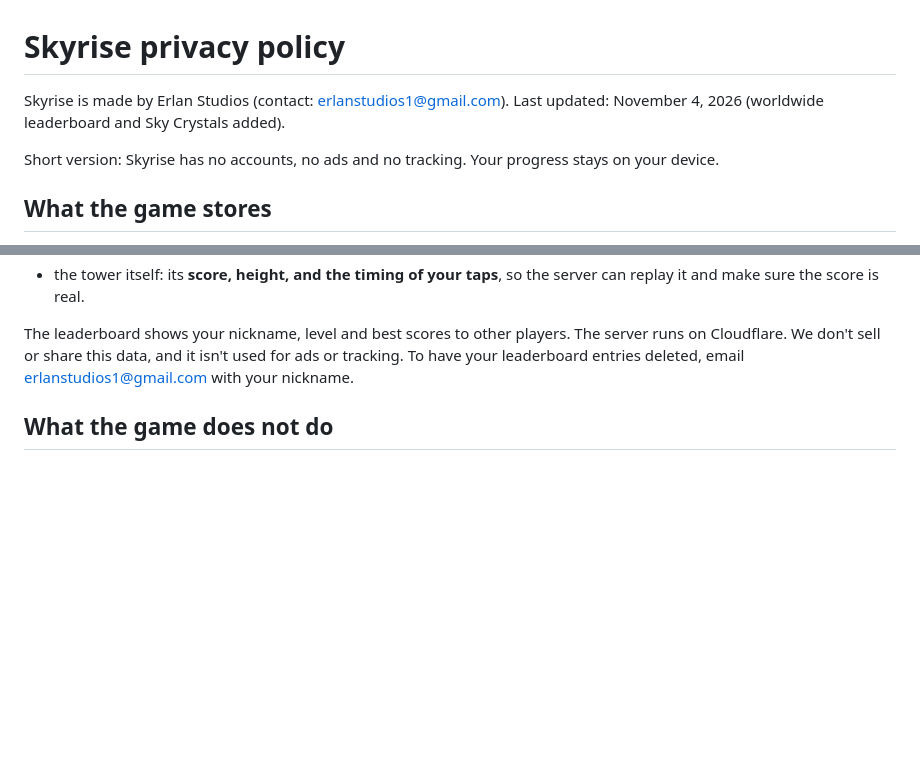
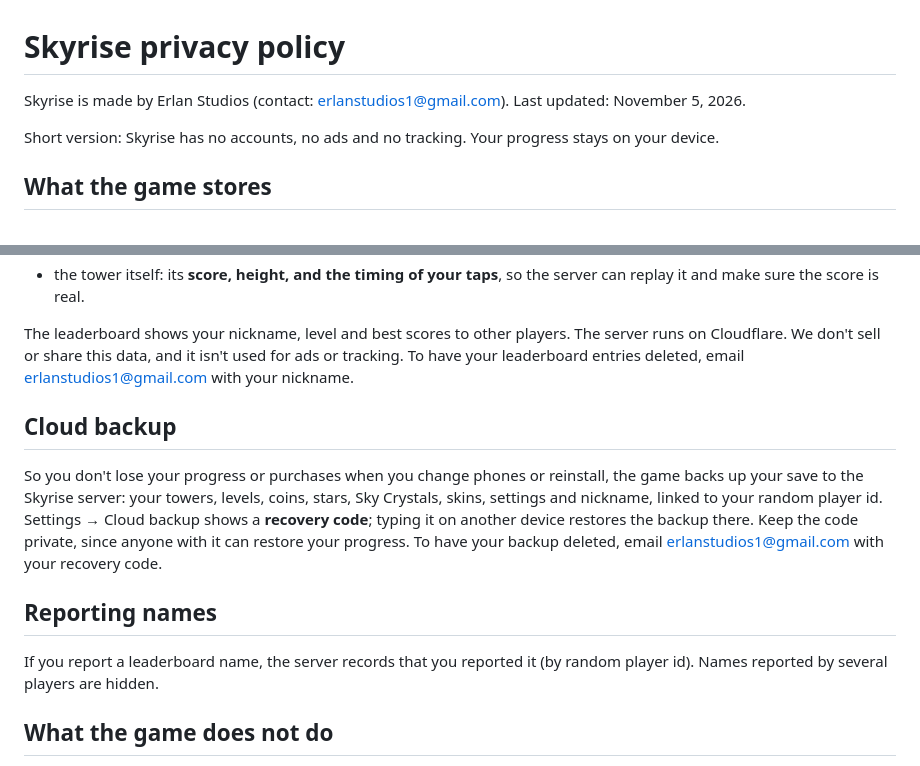
Before and after one commit to Erlan1126/Test, a Markdown page: launch/privacy.md, 2 parts joined by grey strips. GitHub-like rendering; blank space fills up the shorter version.

```diff
--- a/launch/privacy.md
+++ b/launch/privacy.md
@@ -1,7 +1,7 @@
 # Skyrise privacy policy
 
 Skyrise is made by Erlan Studios (contact: erlanstudios1@gmail.com).
-Last updated: November 4, 2026 (worldwide leaderboard and Sky Crystals added).
+Last updated: November 5, 2026.
 
 Short version: Skyrise has no accounts, no ads and no tracking. Your progress stays on
 your device.
@@ -32,6 +32,20 @@ The leaderboard shows your nickname, level and best scores to other players. The
 runs on Cloudflare. We don't sell or share this data, and it isn't used for ads or
 tracking. To have your leaderboard entries deleted, email erlanstudios1@gmail.com with
 your nickname.
+
+## Cloud backup
+
+So you don't lose your progress or purchases when you change phones or reinstall, the
+game backs up your save to the Skyrise server: your towers, levels, coins, stars, Sky
+Crystals, skins, settings and nickname, linked to your random player id. Settings →
+Cloud backup shows a **recovery code**; typing it on another device restores the backup
+there. Keep the code private, since anyone with it can restore your progress. To have
+your backup deleted, email erlanstudios1@gmail.com with your recovery code.
+
+## Reporting names
+
+If you report a leaderboard name, the server records that you reported it (by random
+player id). Names reported by several players are hidden.
 
 ## What the game does not do
 
```
Also changed, not shown: launch/privacy-es.md (+15 -0 lines).
